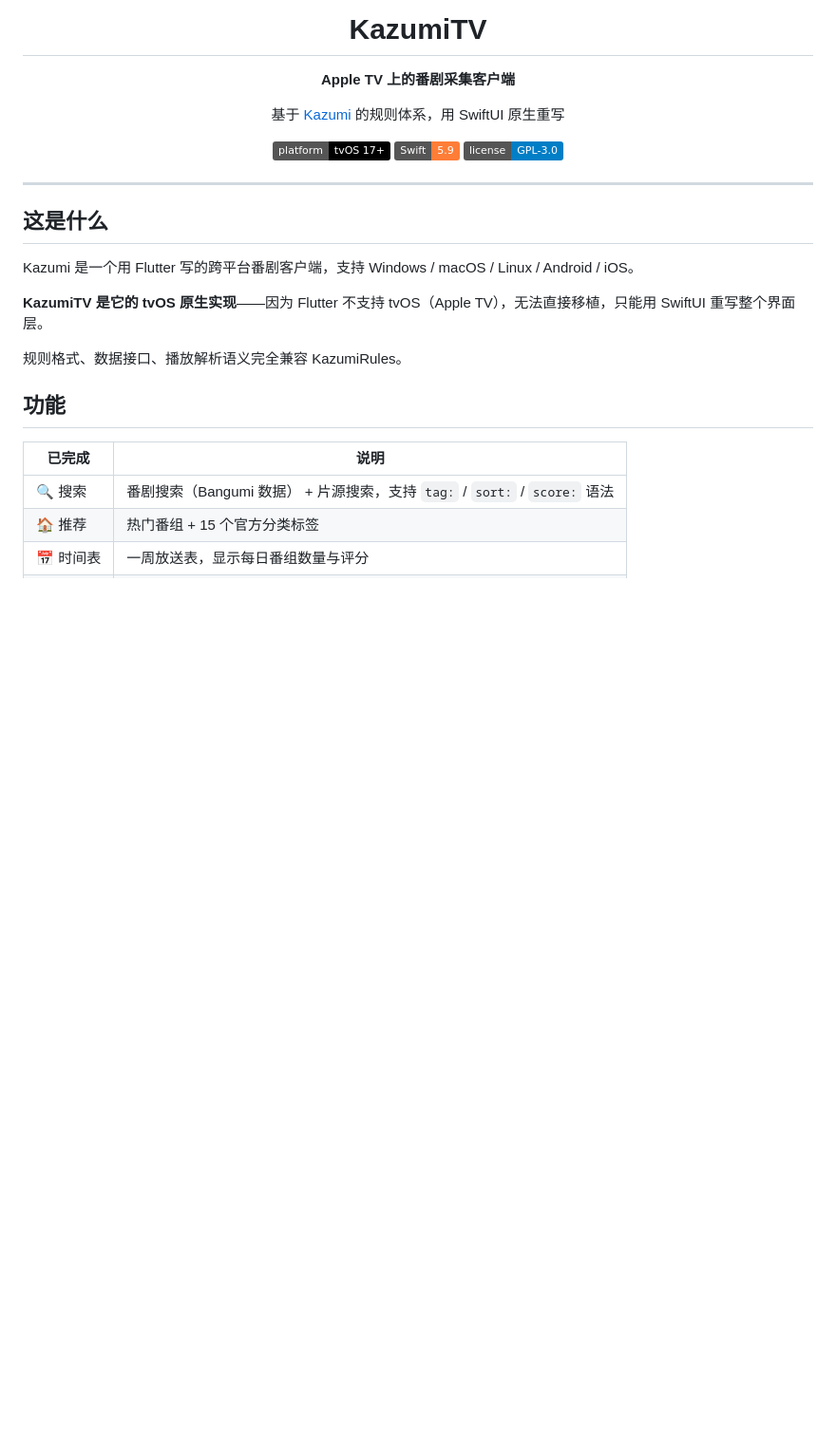
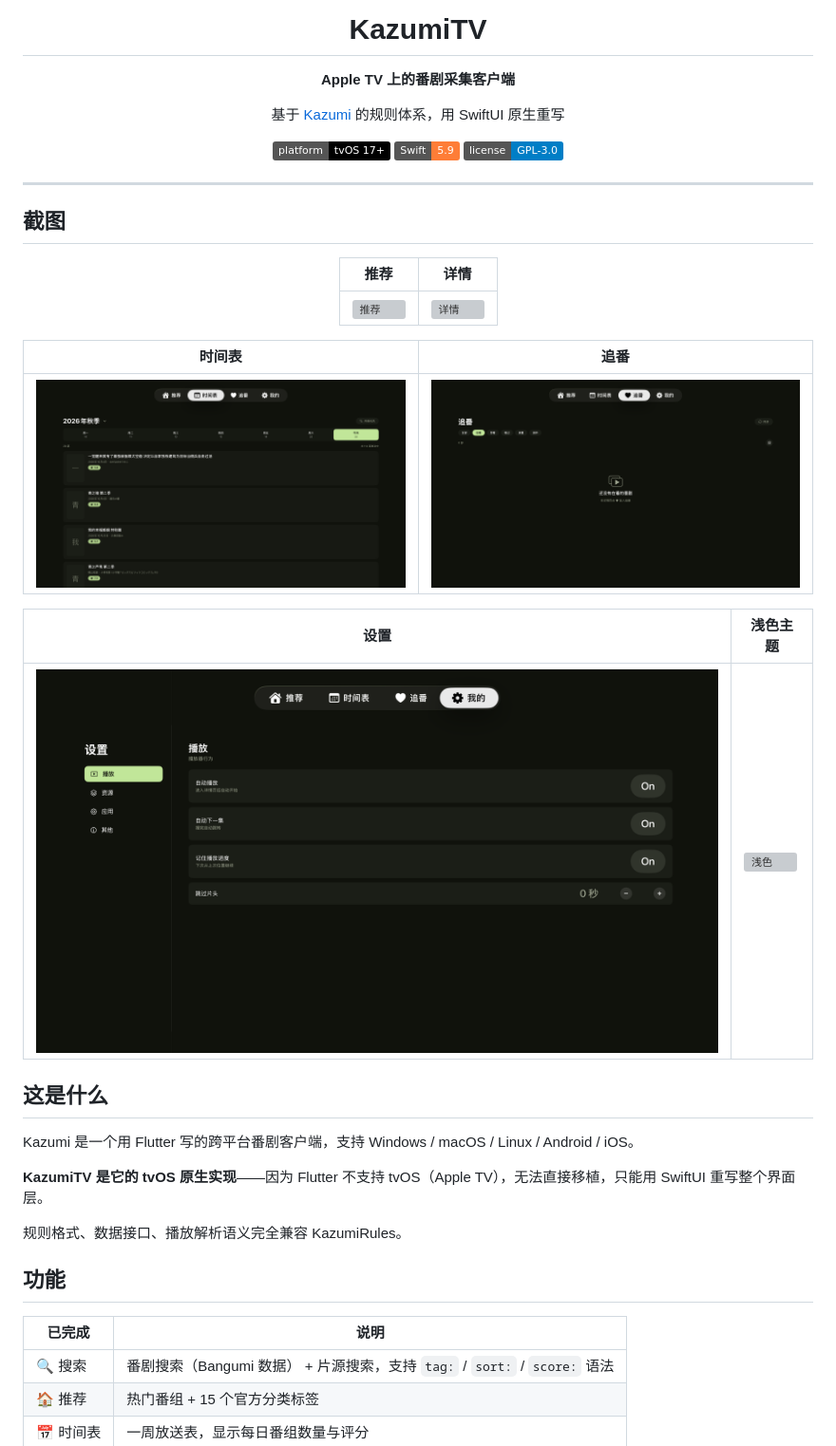
Before and after one commit to Gdange/KazumiTV, a Markdown page: README.md, the part around one of its changes. Shown at 95% size. Drawn GitHub-style; pictures changed too: docs/screenshots/03-schedule.jpg (added), docs/screenshots/04-collection.jpg (added), docs/screenshots/05-settings.jpg (added); badges without logos; blank space fills up the shorter version; grey boxes are pictures that could not be loaded.

Commit message:
docs: 添加界面截图

```diff
--- a/README.md
+++ b/README.md
@@ -13,3 +13,20 @@
 </div>
 
 ---
+
+## 截图
+
+<div align="center">
+
+| 推荐 | 详情 |
+|---|---|
+| ![推荐](docs/screenshots/01-popular.jpg) | ![详情](docs/screenshots/02-detail.jpg) |
+
+| 时间表 | 追番 |
+|---|---|
+| ![时间表](docs/screenshots/03-schedule.jpg) | ![追番](docs/screenshots/04-collection.jpg) |
+
+| 设置 | 浅色主题 |
+|---|---|
+| ![设置](docs/screenshots/05-settings.jpg) | ![浅色](docs/screenshots/06-light.jpg) |
+
```
Also changed, not shown: other parts of README.md (+1 -0 lines), 2 other files.
